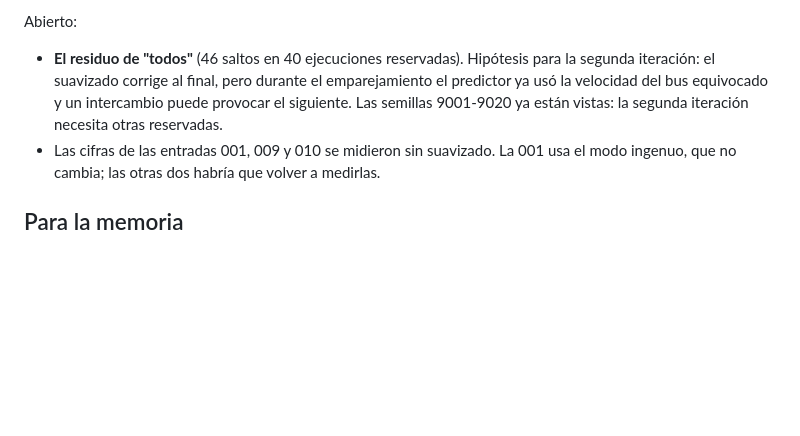
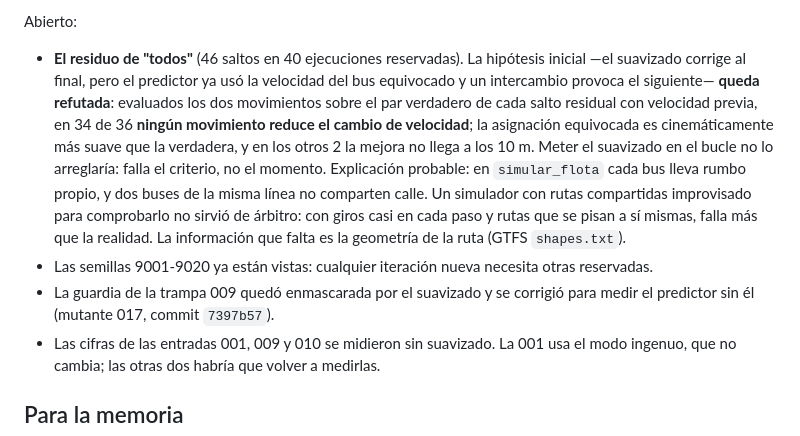
Before and after one commit to Oppen-OC/TFM, a Markdown page: docs/bitacora/015-el-sondeo-siguiente-delata-el-intercambio.md, the part around the change. Drawn GitHub-style; blank space fills up the shorter version.

Commit message:
docs(bitacora): 015 refuta la hipótesis de la segunda iteración del tracker
En 34 de 36 saltos residuales ningún movimiento del suavizado reduce el
cambio de velocidad: la asignación equivocada es cinemáticamente más suave
que la verdadera. Integrar el suavizado en el bucle no lo arreglaría; falta
la geometría de la ruta.

Co-Authored-By: Claude Opus 5 <noreply@anthropic.com>

```diff
--- a/docs/bitacora/015-el-sondeo-siguiente-delata-el-intercambio.md
+++ b/docs/bitacora/015-el-sondeo-siguiente-delata-el-intercambio.md
@@ -138,11 +138,23 @@ Hecho:
 
 Abierto:
 
-- **El residuo de "todos"** (46 saltos en 40 ejecuciones reservadas). Hipótesis
-  para la segunda iteración: el suavizado corrige al final, pero durante el
-  emparejamiento el predictor ya usó la velocidad del bus equivocado y un
-  intercambio puede provocar el siguiente. Las semillas 9001-9020 ya están
-  vistas: la segunda iteración necesita otras reservadas.
+- **El residuo de "todos"** (46 saltos en 40 ejecuciones reservadas). La
+  hipótesis inicial —el suavizado corrige al final, pero el predictor ya usó la
+  velocidad del bus equivocado y un intercambio provoca el siguiente— **queda
+  refutada**: evaluados los dos movimientos sobre el par verdadero de cada salto
+  residual con velocidad previa, en 34 de 36 **ningún movimiento reduce el
+  cambio de velocidad**; la asignación equivocada es cinemáticamente más suave
+  que la verdadera, y en los otros 2 la mejora no llega a los 10 m. Meter el
+  suavizado en el bucle no lo arreglaría: falla el criterio, no el momento.
+  Explicación probable: en `simular_flota` cada bus lleva rumbo propio, y dos
+  buses de la misma línea no comparten calle. Un simulador con rutas compartidas
+  improvisado para comprobarlo no sirvió de árbitro: con giros casi en cada paso
+  y rutas que se pisan a sí mismas, falla más que la realidad. La información
+  que falta es la geometría de la ruta (GTFS `shapes.txt`).
+- Las semillas 9001-9020 ya están vistas: cualquier iteración nueva necesita
+  otras reservadas.
+- La guardia de la trampa 009 quedó enmascarada por el suavizado y se corrigió
+  para medir el predictor sin él (mutante 017, commit `7397b57`).
 - Las cifras de las entradas 001, 009 y 010 se midieron sin suavizado. La 001
   usa el modo ingenuo, que no cambia; las otras dos habría que volver a medirlas.
 
```
